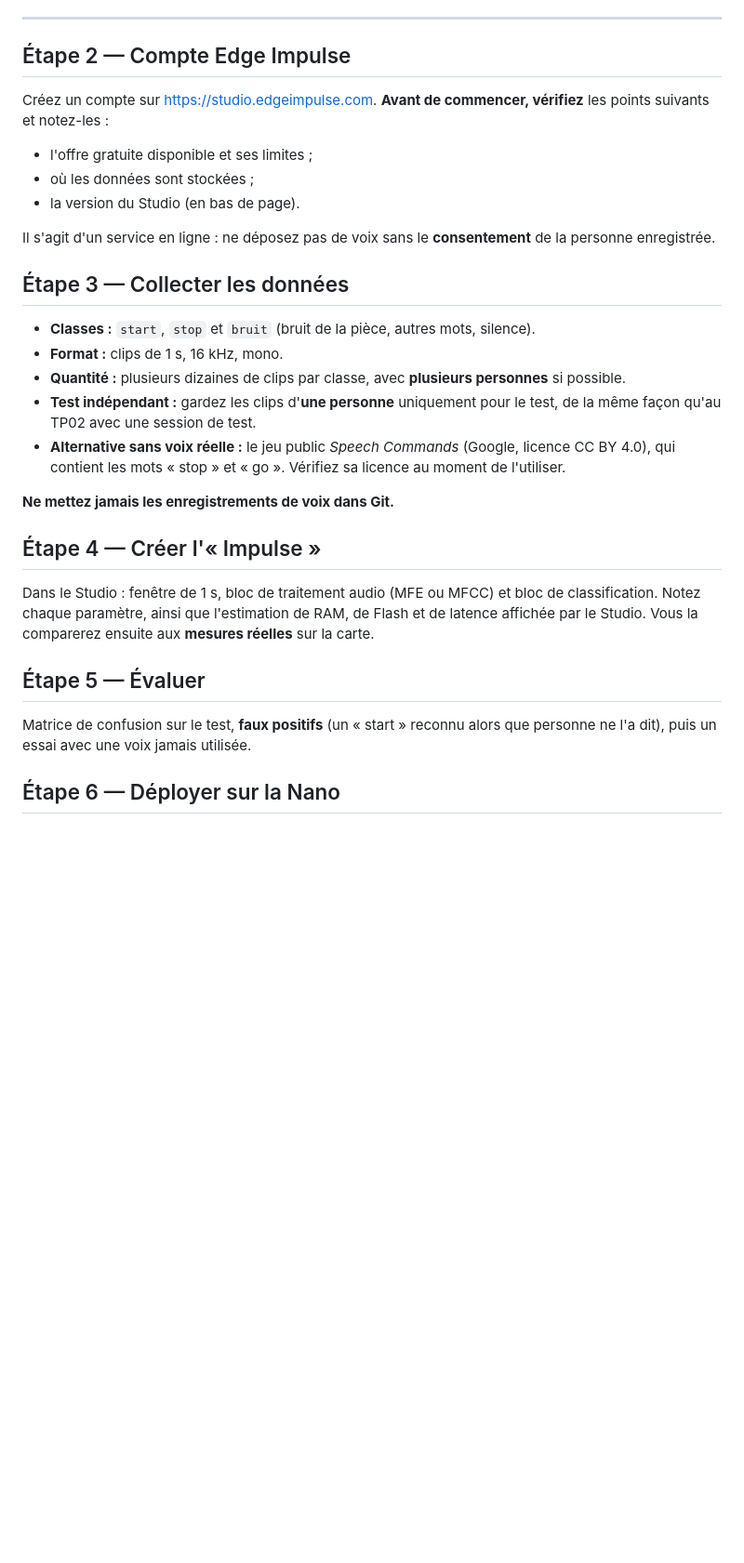
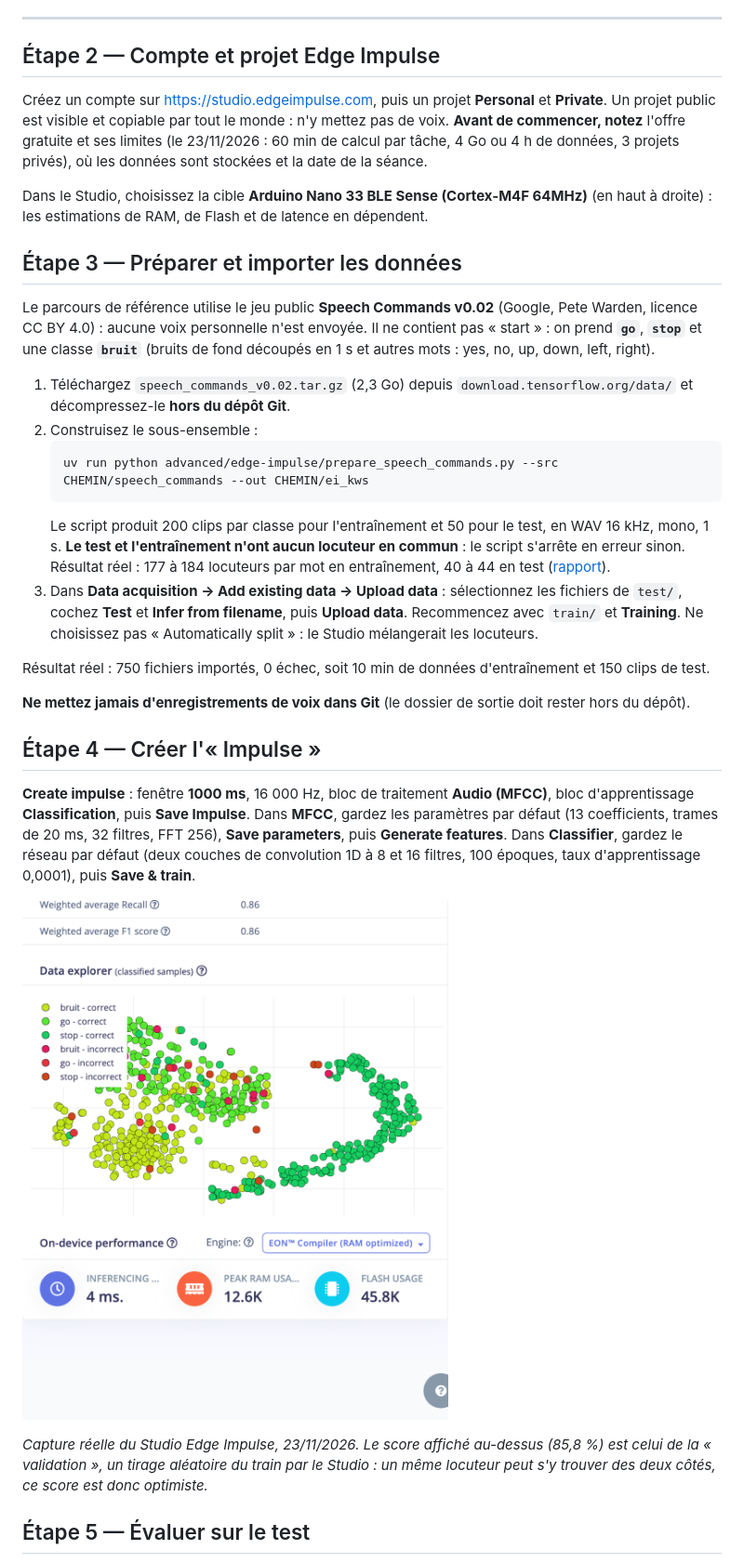
Before and after one commit to wld-code/TinyML2027, a Markdown page: advanced/edge-impulse/README.md, the part around one of its changes. Shown at 93% size. GitHub-like rendering; pictures changed too: docs/screenshots/edgeimpulse-etape04-estimation-nano-studio.png (added); blank space fills up the shorter version.

````diff
--- a/advanced/edge-impulse/README.md
+++ b/advanced/edge-impulse/README.md
@@ -50,32 +52,35 @@ t_ms,rms,crete,echantillons_par_s
 
 ---
 
-## Étape 2 — Compte Edge Impulse
+## Étape 2 — Compte et projet Edge Impulse
 
-Créez un compte sur <https://studio.edgeimpulse.com>. **Avant de commencer, vérifiez** les points suivants et notez-les :
-- l'offre gratuite disponible et ses limites ;
-- où les données sont stockées ;
-- la version du Studio (en bas de page).
+Créez un compte sur <https://studio.edgeimpulse.com>, puis un projet **Personal** et **Private**. Un projet public est visible et copiable par tout le monde : n'y mettez pas de voix. **Avant de commencer, notez** l'offre gratuite et ses limites (le 23/11/2026 : 60 min de calcul par tâche, 4 Go ou 4 h de données, 3 projets privés), où les données sont stockées et la date de la séance.
 
-Il s'agit d'un service en ligne : ne déposez pas de voix sans le **consentement** de la personne enregistrée.
+Dans le Studio, choisissez la cible **Arduino Nano 33 BLE Sense (Cortex-M4F 64MHz)** (en haut à droite) : les estimations de RAM, de Flash et de latence en dépendent.
 
-## Étape 3 — Collecter les données
+## Étape 3 — Préparer et importer les données
 
-- **Classes :** `start`, `stop` et `bruit` (bruit de la pièce, autres mots, silence).
-- **Format :** clips de 1 s, 16 kHz, mono.
-- **Quantité :** plusieurs dizaines de clips par classe, avec **plusieurs personnes** si possible.
-- **Test indépendant :** gardez les clips d'**une personne** uniquement pour le test, de la même façon qu'au TP02 avec une session de test.
-- **Alternative sans voix réelle :** le jeu public *Speech Commands* (Google, licence CC BY 4.0), qui contient les mots « stop » et « go ». Vérifiez sa licence au moment de l'utiliser.
+Le parcours de référence utilise le jeu public **Speech Commands v0.02** (Google, Pete Warden, licence CC BY 4.0) : aucune voix personnelle n'est envoyée. Il ne contient pas « start » : on prend **`go`**, **`stop`** et une classe **`bruit`** (bruits de fond découpés en 1 s et autres mots : yes, no, up, down, left, right).
 
-**Ne mettez jamais les enregistrements de voix dans Git.**
+1. Téléchargez `speech_commands_v0.02.tar.gz` (2,3 Go) depuis `download.tensorflow.org/data/` et décompressez-le **hors du dépôt Git**.
+2. Construisez le sous-ensemble :
+   ```sh
+   uv run python advanced/edge-impulse/prepare_speech_commands.py --src CHEMIN/speech_commands --out CHEMIN/ei_kws
+   ```
+   Le script produit 200 clips par classe pour l'entraînement et 50 pour le test, en WAV 16 kHz, mono, 1 s. **Le test et l'entraînement n'ont aucun locuteur en commun** : le script s'arrête en erreur sinon. Résultat réel : 177 à 184 locuteurs par mot en entraînement, 40 à 44 en test ([rapport](../../evidence/edge-impulse/speech-commands-subset_report.json)).
+3. Dans **Data acquisition → Add existing data → Upload data** : sélectionnez les fichiers de `test/`, cochez **Test** et **Infer from filename**, puis **Upload data**. Recommencez avec `train/` et **Training**. Ne choisissez pas « Automatically split » : le Studio mélangerait les locuteurs.
+
+Résultat réel : 750 fichiers importés, 0 échec, soit 10 min de données d'entraînement et 150 clips de test.
+
+**Ne mettez jamais d'enregistrements de voix dans Git** (le dossier de sortie doit rester hors du dépôt).
 
 ## Étape 4 — Créer l'« Impulse »
 
-Dans le Studio : fenêtre de 1 s, bloc de traitement audio (MFE ou MFCC) et bloc de classification. Notez chaque paramètre, ainsi que l'estimation de RAM, de Flash et de latence affichée par le Studio. Vous la comparerez ensuite aux **mesures réelles** sur la carte.
+**Create impulse** : fenêtre **1000 ms**, 16 000 Hz, bloc de traitement **Audio (MFCC)**, bloc d'apprentissage **Classification**, puis **Save Impulse**. Dans **MFCC**, gardez les paramètres par défaut (13 coefficients, trames de 20 ms, 32 filtres, FFT 256), **Save parameters**, puis **Generate features**. Dans **Classifier**, gardez le réseau par défaut (deux couches de convolution 1D à 8 et 16 filtres, 100 époques, taux d'apprentissage 0,0001), puis **Save & train**.
 
-## Étape 5 — Évaluer
+![Estimation du Studio pour la Nano](../../docs/screenshots/edgeimpulse-etape04-estimation-nano-studio.png)
 
-Matrice de confusion sur le test, **faux positifs** (un « start » reconnu alors que personne ne l'a dit), puis un essai avec une voix jamais utilisée.
+*Capture réelle du Studio Edge Impulse, 23/11/2026. Le score affiché au-dessus (85,8 %) est celui de la « validation », un tirage aléatoire du train par le Studio : un même locuteur peut s'y trouver des deux côtés, ce score est donc optimiste.*
 
-## Étape 6 — Déployer sur la Nano
+## Étape 5 — Évaluer sur le test
 
````
Also changed, not shown: other parts of advanced/edge-impulse/README.md (+61 -5 lines), README.md (+1 -1 lines), docs/VALIDATION.md (+1 -1 lines), docs/screenshots/edgeimpulse-etape05-test-int8-studio.png (added), docs/screenshots/edgeimpulse-etape06-deploiement-arduino-studio.png (added), 6 other files.
